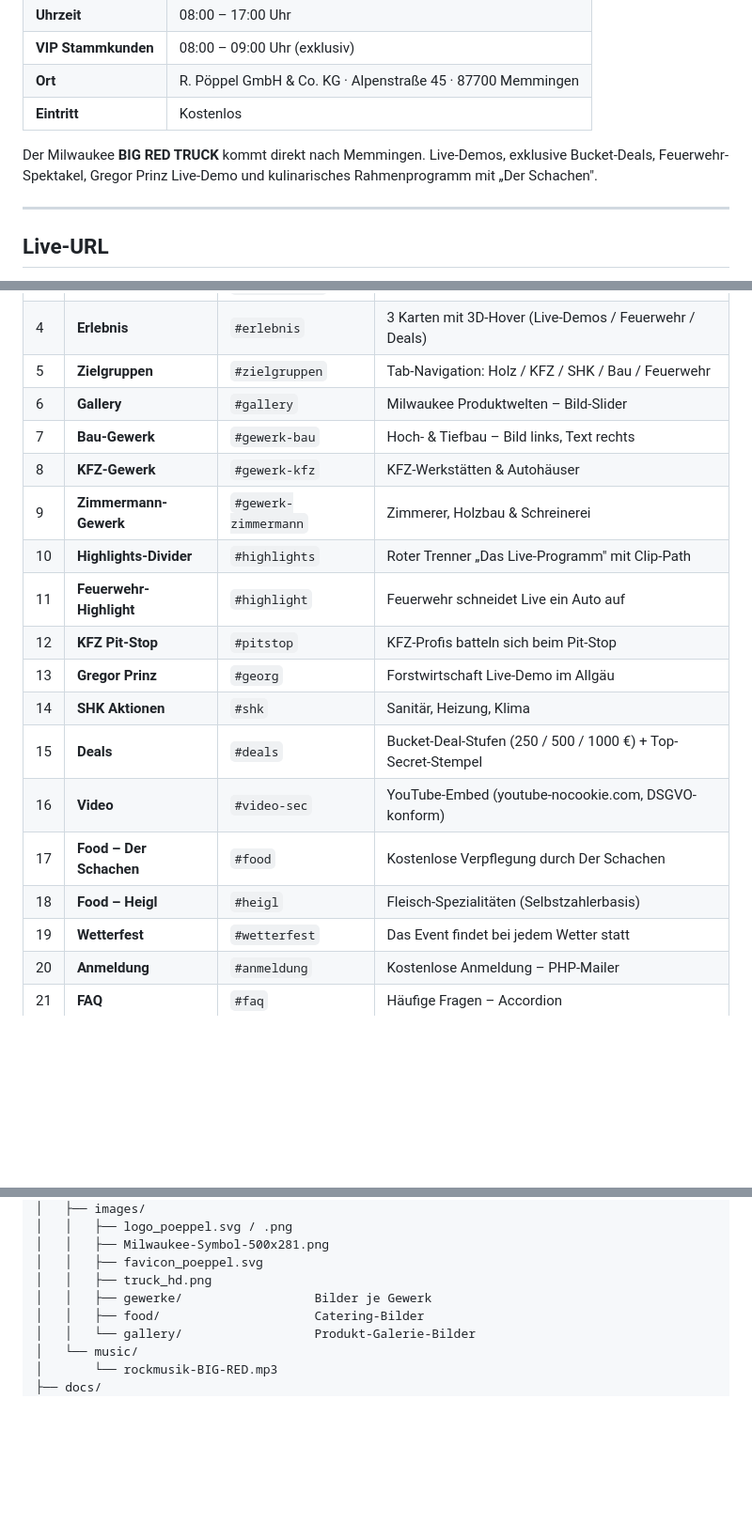
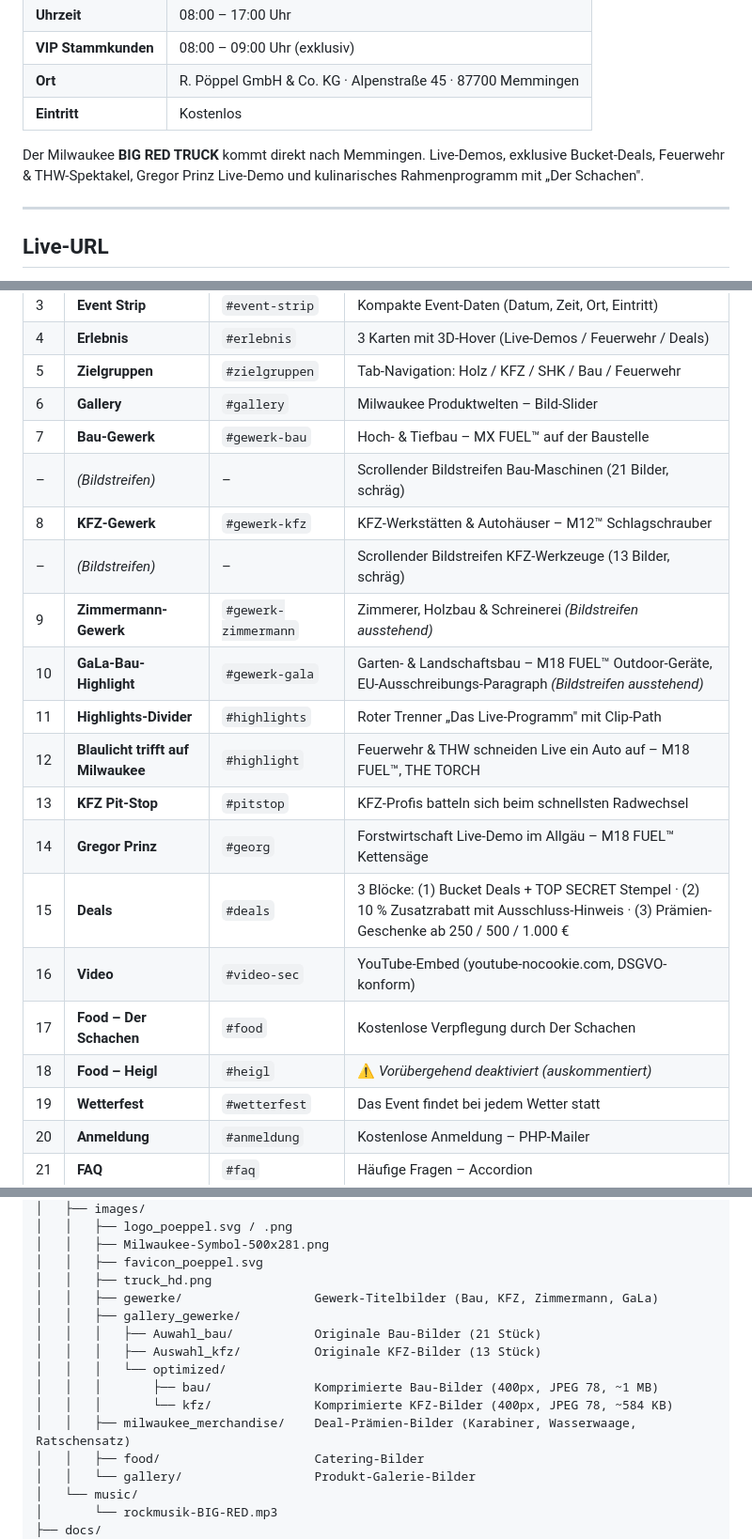
Before and after one commit to svenn8n-a11y/big-red-tour-2026, a Markdown page: README.md, 3 parts joined by grey strips. Shown at 94% size. Rendered like a GitHub page; blank space fills up the shorter version.

Commit message:
docs: README aktualisiert – aktueller Seitenstand März 2026
- Seitenstruktur: GaLa-Bau, Blaulicht-Sektion, Bildstreifen, Heigl deaktiviert
- Deals: 3-Block-Struktur dokumentiert
- Dateistruktur: gallery_gewerke/optimized/ ergänzt
- Offene TODOs: Holz/GaLa Bilder, Hero-Bild, Heigl-Entscheidung
- Backup-Tag backup-2026-03-09 dokumentiert

Co-Authored-By: Claude Sonnet 4.6 <noreply@anthropic.com>

```diff
--- a/README.md
+++ b/README.md
@@ -14,7 +14,7 @@
 | **Ort** | R. Pöppel GmbH & Co. KG · Alpenstraße 45 · 87700 Memmingen |
 | **Eintritt** | Kostenlos |
 
-Der Milwaukee **BIG RED TRUCK** kommt direkt nach Memmingen. Live-Demos, exklusive Bucket-Deals, Feuerwehr-Spektakel, Gregor Prinz Live-Demo und kulinarisches Rahmenprogramm mit „Der Schachen".
+Der Milwaukee **BIG RED TRUCK** kommt direkt nach Memmingen. Live-Demos, exklusive Bucket-Deals, Feuerwehr & THW-Spektakel, Gregor Prinz Live-Demo und kulinarisches Rahmenprogramm mit „Der Schachen".
 
 ---
 
@@ -63,18 +63,20 @@ Die Landingpage besteht aus mehreren Sektionen sowie eigenen rechtlichen Unterse
 | 4 | **Erlebnis** | `#erlebnis` | 3 Karten mit 3D-Hover (Live-Demos / Feuerwehr / Deals) |
 | 5 | **Zielgruppen** | `#zielgruppen` | Tab-Navigation: Holz / KFZ / SHK / Bau / Feuerwehr |
 | 6 | **Gallery** | `#gallery` | Milwaukee Produktwelten – Bild-Slider |
-| 7 | **Bau-Gewerk** | `#gewerk-bau` | Hoch- & Tiefbau – Bild links, Text rechts |
-| 8 | **KFZ-Gewerk** | `#gewerk-kfz` | KFZ-Werkstätten & Autohäuser |
-| 9 | **Zimmermann-Gewerk** | `#gewerk-zimmermann` | Zimmerer, Holzbau & Schreinerei |
-| 10 | **Highlights-Divider** | `#highlights` | Roter Trenner „Das Live-Programm" mit Clip-Path |
-| 11 | **Feuerwehr-Highlight** | `#highlight` | Feuerwehr schneidet Live ein Auto auf |
-| 12 | **KFZ Pit-Stop** | `#pitstop` | KFZ-Profis batteln sich beim Pit-Stop |
-| 13 | **Gregor Prinz** | `#georg` | Forstwirtschaft Live-Demo im Allgäu |
-| 14 | **SHK Aktionen** | `#shk` | Sanitär, Heizung, Klima |
-| 15 | **Deals** | `#deals` | Bucket-Deal-Stufen (250 / 500 / 1000 €) + Top-Secret-Stempel |
+| 7 | **Bau-Gewerk** | `#gewerk-bau` | Hoch- & Tiefbau – MX FUEL™ auf der Baustelle |
+| – | _(Bildstreifen)_ | – | Scrollender Bildstreifen Bau-Maschinen (21 Bilder, schräg) |
+| 8 | **KFZ-Gewerk** | `#gewerk-kfz` | KFZ-Werkstätten & Autohäuser – M12™ Schlagschrauber |
+| – | _(Bildstreifen)_ | – | Scrollender Bildstreifen KFZ-Werkzeuge (13 Bilder, schräg) |
+| 9 | **Zimmermann-Gewerk** | `#gewerk-zimmermann` | Zimmerer, Holzbau & Schreinerei _(Bildstreifen ausstehend)_ |
+| 10 | **GaLa-Bau-Highlight** | `#gewerk-gala` | Garten- & Landschaftsbau – M18 FUEL™ Outdoor-Geräte, EU-Ausschreibungs-Paragraph _(Bildstreifen ausstehend)_ |
+| 11 | **Highlights-Divider** | `#highlights` | Roter Trenner „Das Live-Programm" mit Clip-Path |
+| 12 | **Blaulicht trifft auf Milwaukee** | `#highlight` | Feuerwehr & THW schneiden Live ein Auto auf – M18 FUEL™, THE TORCH |
+| 13 | **KFZ Pit-Stop** | `#pitstop` | KFZ-Profis batteln sich beim schnellsten Radwechsel |
+| 14 | **Gregor Prinz** | `#georg` | Forstwirtschaft Live-Demo im Allgäu – M18 FUEL™ Kettensäge |
+| 15 | **Deals** | `#deals` | 3 Blöcke: (1) Bucket Deals + TOP SECRET Stempel · (2) 10 % Zusatzrabatt mit Ausschluss-Hinweis · (3) Prämien-Geschenke ab 250 / 500 / 1.000 € |
 | 16 | **Video** | `#video-sec` | YouTube-Embed (youtube-nocookie.com, DSGVO-konform) |
 | 17 | **Food – Der Schachen** | `#food` | Kostenlose Verpflegung durch Der Schachen |
-| 18 | **Food – Heigl** | `#heigl` | Fleisch-Spezialitäten (Selbstzahlerbasis) |
+| 18 | **Food – Heigl** | `#heigl` | ⚠️ _Vorübergehend deaktiviert (auskommentiert)_ |
 | 19 | **Wetterfest** | `#wetterfest` | Das Event findet bei jedem Wetter statt |
 | 20 | **Anmeldung** | `#anmeldung` | Kostenlose Anmeldung – PHP-Mailer |
 | 21 | **FAQ** | `#faq` | Häufige Fragen – Accordion |
@@ -124,7 +126,14 @@ big-red-tour-2026/
 │   │   ├── Milwaukee-Symbol-500x281.png
 │   │   ├── favicon_poeppel.svg
 │   │   ├── truck_hd.png
-│   │   ├── gewerke/                  Bilder je Gewerk
+│   │   ├── gewerke/                  Gewerk-Titelbilder (Bau, KFZ, Zimmermann, GaLa)
+│   │   ├── gallery_gewerke/
+│   │   │   ├── Auwahl_bau/           Originale Bau-Bilder (21 Stück)
+│   │   │   ├── Auswahl_kfz/          Originale KFZ-Bilder (13 Stück)
+│   │   │   └── optimized/
+│   │   │       ├── bau/              Komprimierte Bau-Bilder (400px, JPEG 78, ~1 MB)
+│   │   │       └── kfz/              Komprimierte KFZ-Bilder (400px, JPEG 78, ~584 KB)
+│   │   ├── milwaukee_merchandise/    Deal-Prämien-Bilder (Karabiner, Wasserwaage, Ratschensatz)
 │   │   ├── food/                     Catering-Bilder
 │   │   └── gallery/                  Produkt-Galerie-Bilder
 │   └── music/
```
Also changed, not shown: other parts of README.md (+15 -2 lines).
